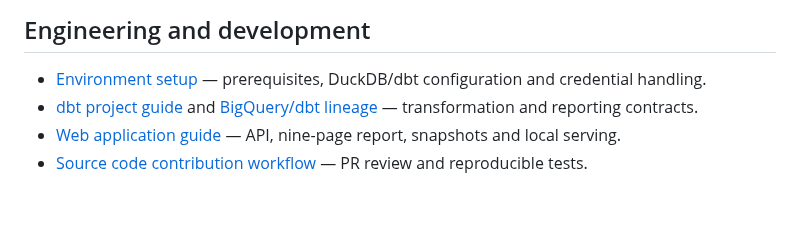
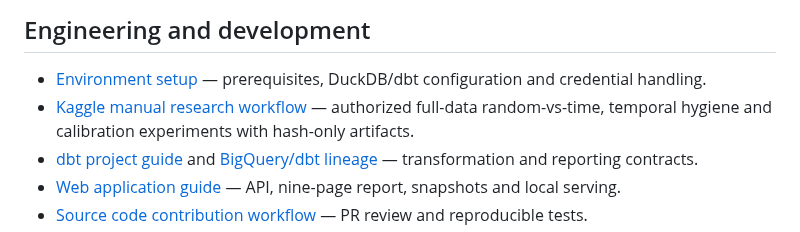
Before and after one commit to senanurcetin/ieee-fraud-detection-analytics, a Markdown page: docs/README.md, the part around the change. GitHub-like rendering; blank space fills up the shorter version.

Commit message:
docs(research): connect Kaggle experiment runbook from navigation and credential policy

```diff
--- a/docs/README.md
+++ b/docs/README.md
@@ -18,6 +18,7 @@ The product is a **historical IEEE-CIS analytics demonstration**, not live bank
 ## Engineering and development
 
 - [Environment setup](environment_setup.md) — prerequisites, DuckDB/dbt configuration and credential handling.
+- [Kaggle manual research workflow](KAGGLE_RESEARCH_RUNBOOK.md) — authorized full-data random-vs-time, temporal hygiene and calibration experiments with hash-only artifacts.
 - [dbt project guide](dbt_project_guide.md) and [BigQuery/dbt lineage](bigquery_dbt_lineage.md) — transformation and reporting contracts.
 - [Web application guide](../webapp/README.md) — API, nine-page report, snapshots and local serving.
 - [Source code contribution workflow](../CONTRIBUTING.md) — PR review and reproducible tests.
```
